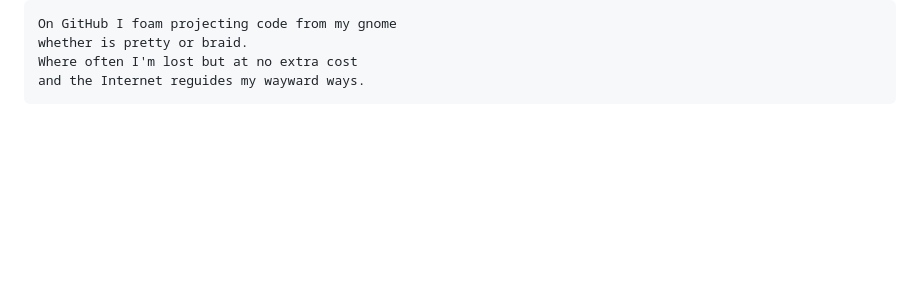
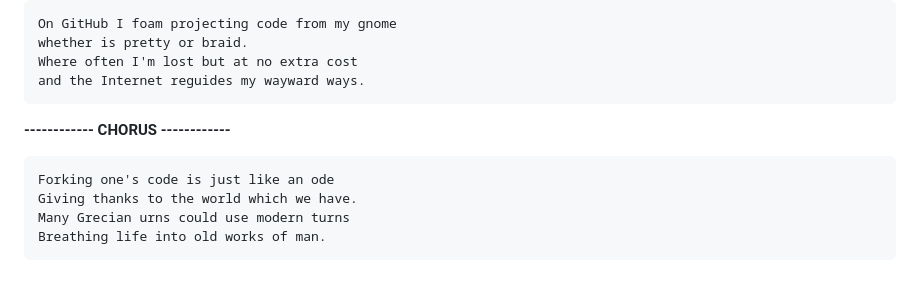
Before and after one commit to cogdog/fork-on-the-range, a Markdown page: fork-this.md, the part around the change. Drawn GitHub-style; blank space fills up the shorter version.

Commit message:
Update fork-this.md
Re-committed my ode to the code.

`````diff
--- a/fork-this.md
+++ b/fork-this.md
@@ -116,3 +116,11 @@ whether is pretty or braid.
 Where often I'm lost but at no extra cost
 and the Internet reguides my wayward ways.
 ````
+**------------ CHORUS ------------**
+
+````
+Forking one's code is just like an ode
+Giving thanks to the world which we have.
+Many Grecian urns could use modern turns
+Breathing life into old works of man.
+````
`````
